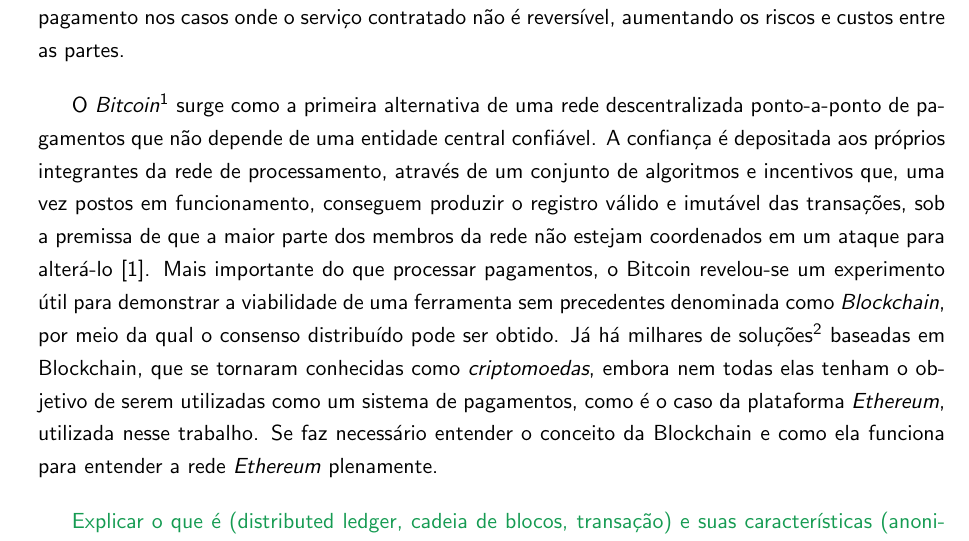
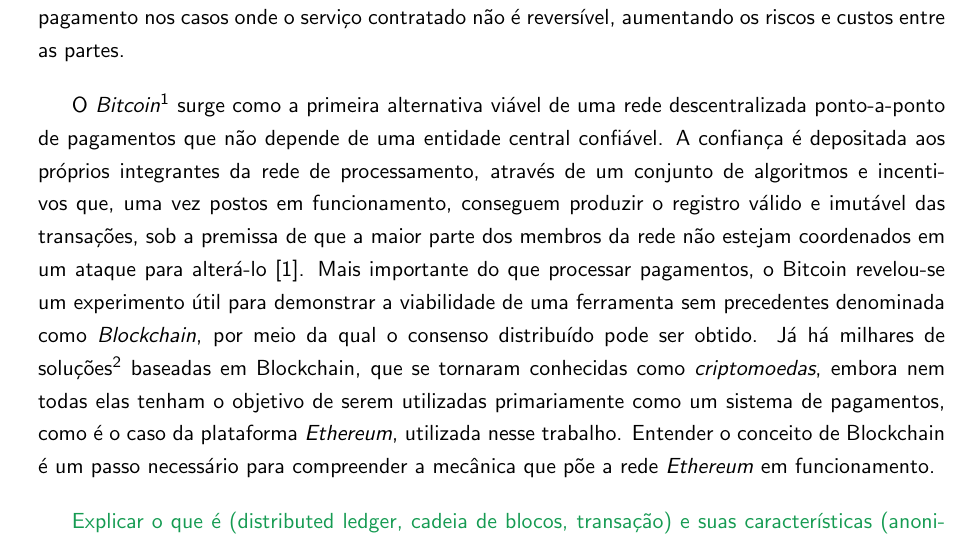
Before and after one commit to br-fedaykin/PGC, a LaTeX paper (monografia/main.tex): part of page 11 of 25, cut so that both start at the same text. Compiled offline with pdfLaTeX.

Commit message:
Sessão 2.2 modificações cosméticas

```diff
--- a/monografia/main.tex
+++ b/monografia/main.tex
@@ -225,10 +225,11 @@
 Um sistema baseado em confiança tem fragilidades inerentes à sua natureza, tais como o abuso de autoridade pela imposição de regras arbitrárias, exposição de informações das partes aos entes ditos confiáveis, possibilidade de manipulação do sistema em proveito próprio e, em um contexto comercial, uma institucionalização do risco de fraude, pois os sistema de pagamentos, por força regulatória, possuem mecanismos de reversão de transações, trazendo prejuízos ao destinatário do pagamento nos casos onde o serviço contratado não é reversível, aumentando os riscos e custos entre as partes.
 
 O \emph{Bitcoin}\footnote{Bitcoin pode significar tanto a unidade de valor transferida entre as contas do sistema, quanto a rede de processamento em sua totalidade, o que inclui a descrição da moeda, seus protocolos e implementações em código.
-Assim, o sentido do termo pode variar entre moeda, sistema, rede ou até mesmo de plataforma, nos casos em que é utilizada como uma ferramenta por outros serviços.} surge como a primeira alternativa de uma rede descentralizada ponto-a-ponto de pagamentos que não depende de uma entidade central confiável.
+Assim, o sentido do termo pode variar entre moeda, sistema, rede ou até mesmo de plataforma, nos casos em que é utilizada como uma ferramenta por outros serviços.} surge como a primeira alternativa viável de uma rede descentralizada ponto-a-ponto de pagamentos que não depende de uma entidade central confiável.
 A confiança é depositada aos próprios integrantes da rede de processamento, através de um conjunto de algoritmos e incentivos que, uma vez postos em funcionamento, conseguem produzir o registro válido e imutável das transações, sob a premissa de que a maior parte dos membros da rede não estejam coordenados em um ataque para alterá-lo \cite{nakamoto2008bitcoin}.
 Mais importante do que processar pagamentos, o Bitcoin revelou-se um experimento útil para demonstrar a viabilidade de uma ferramenta sem precedentes denominada como \emph{Blockchain}, por meio da qual o consenso distribuído pode ser obtido.
-Já há milhares de soluções\footnote{em 13 de novembro de 2019, há mais de 4.700 projetos registrados no \href{https://coinmarketcap.com/}{CoinMarketCap} e mais de 6.100 no \href{https://coinlib.io/}{coinlib}, dois dos maiores sites agregadores de informações do mercado de criptomoedas.} baseadas em Blockchain, que se tornaram conhecidas como \emph{criptomoedas}, embora nem todas elas tenham o objetivo de serem utilizadas como um sistema de pagamentos, como é o caso da plataforma \emph{Ethereum}, utilizada nesse trabalho. Se faz necessário entender o conceito da Blockchain e como ela funciona para entender a rede \emph{Ethereum} plenamente.
+Já há milhares de soluções\footnote{em 13 de novembro de 2019, há mais de 4.700 projetos registrados no \href{https://coinmarketcap.com/}{CoinMarketCap} e mais de 6.100 no \href{https://coinlib.io/}{coinlib}, dois dos maiores sites agregadores de informações do mercado de criptomoedas.} baseadas em Blockchain, que se tornaram conhecidas como \emph{criptomoedas}, embora nem todas elas tenham o objetivo de serem utilizadas primariamente como um sistema de pagamentos, como é o caso da plataforma \emph{Ethereum}, utilizada nesse trabalho.
+Entender o conceito de Blockchain é um passo necessário para compreender a mecânica que põe a rede \emph{Ethereum} em funcionamento.
 
 {\color{ForestGreen}Explicar o que é (distributed ledger, cadeia de blocos, transação) e suas características (anonimato, imutabilidade, distribuição). (2 parágrafos).}
 
```
